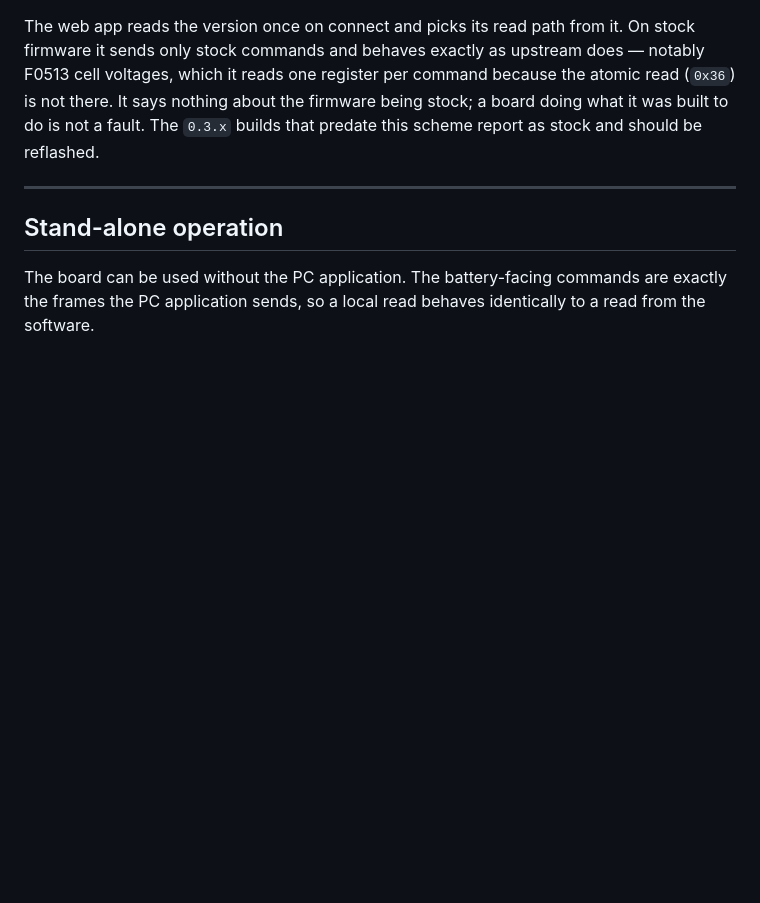
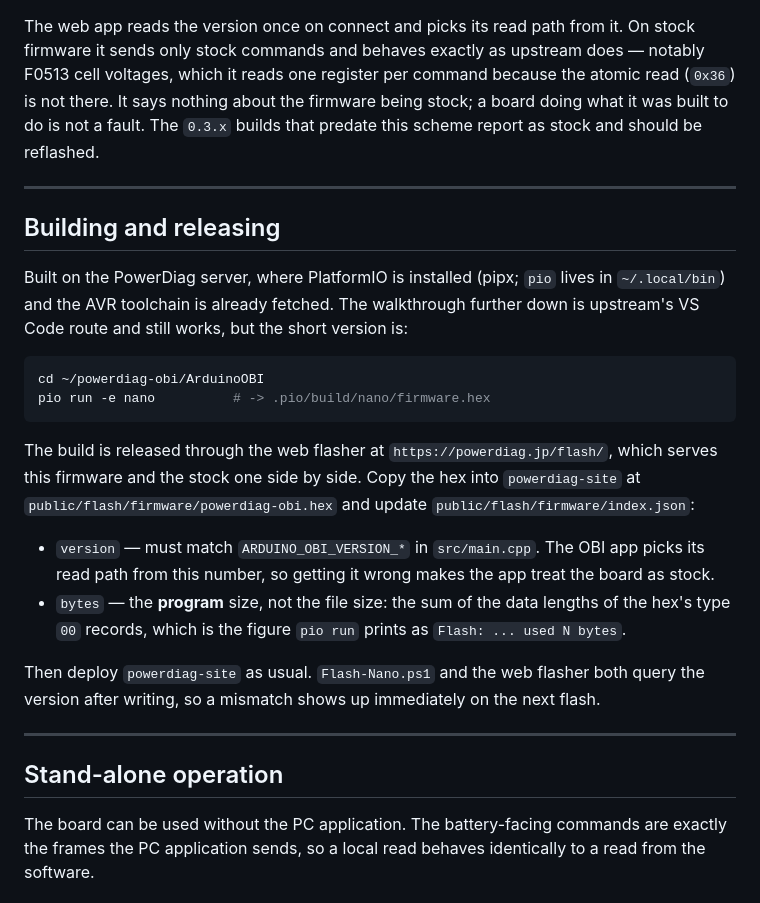
Before and after one commit to PowerDiag/powerdiag-obi, a Markdown page: ArduinoOBI/README.md, the part around the change. Drawn GitHub-style; blank space fills up the shorter version.

Commit message:
Document where this firmware is built and released
Maintenance moved onto the PowerDiag server: PlatformIO is installed
there and the AVR toolchain fetched, so builds no longer depend on a
Windows machine. Writes down the release path through the web flasher
too — in particular that index.json's version is what the OBI app keys
its read path off, and that bytes is the program size, not the file
size.

Co-Authored-By: Claude Opus 5 (1M context) <noreply@anthropic.com>

````diff
--- a/ArduinoOBI/README.md
+++ b/ArduinoOBI/README.md
@@ -29,6 +29,31 @@ sends only stock commands and behaves exactly as upstream does — notably F0513
 it reads one register per command because the atomic read (`0x36`) is not there. It says nothing
 about the firmware being stock; a board doing what it was built to do is not a fault. The `0.3.x`
 builds that predate this scheme report as stock and should be reflashed.
+
+---
+
+## Building and releasing
+
+Built on the PowerDiag server, where PlatformIO is installed (pipx; `pio` lives in
+`~/.local/bin`) and the AVR toolchain is already fetched. The walkthrough further down is
+upstream's VS Code route and still works, but the short version is:
+
+```sh
+cd ~/powerdiag-obi/ArduinoOBI
+pio run -e nano          # -> .pio/build/nano/firmware.hex
+```
+
+The build is released through the web flasher at `https://powerdiag.jp/flash/`, which serves
+this firmware and the stock one side by side. Copy the hex into `powerdiag-site` at
+`public/flash/firmware/powerdiag-obi.hex` and update `public/flash/firmware/index.json`:
+
+- `version` — must match `ARDUINO_OBI_VERSION_*` in `src/main.cpp`. The OBI app picks its read
+  path from this number, so getting it wrong makes the app treat the board as stock.
+- `bytes` — the **program** size, not the file size: the sum of the data lengths of the hex's
+  type `00` records, which is the figure `pio run` prints as `Flash: ... used N bytes`.
+
+Then deploy `powerdiag-site` as usual. `Flash-Nano.ps1` and the web flasher both query the
+version after writing, so a mismatch shows up immediately on the next flash.
 
 ---
 
````
